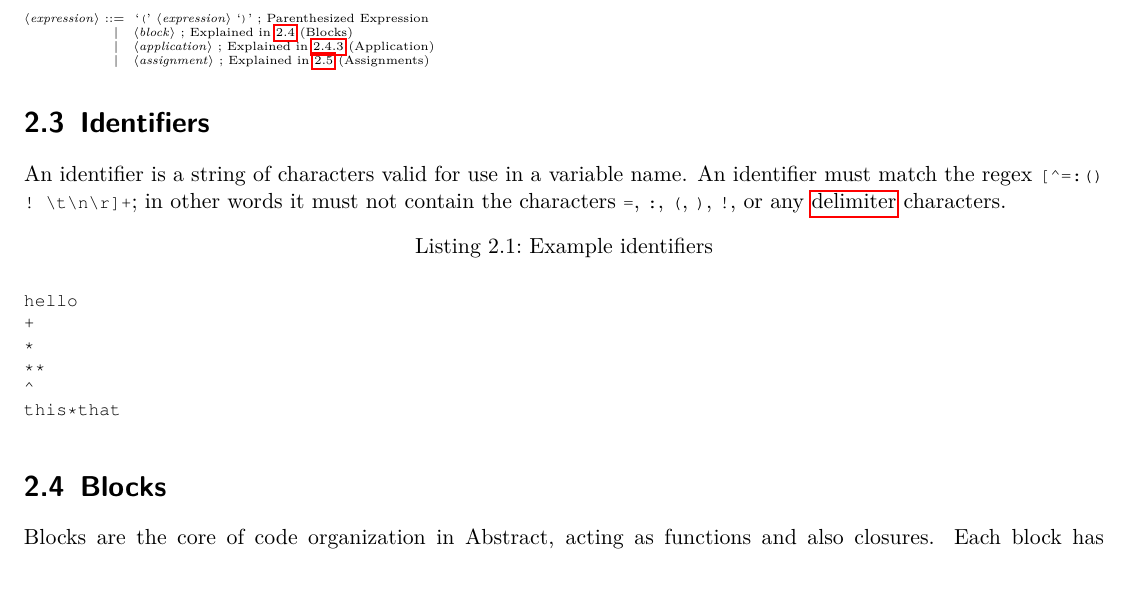
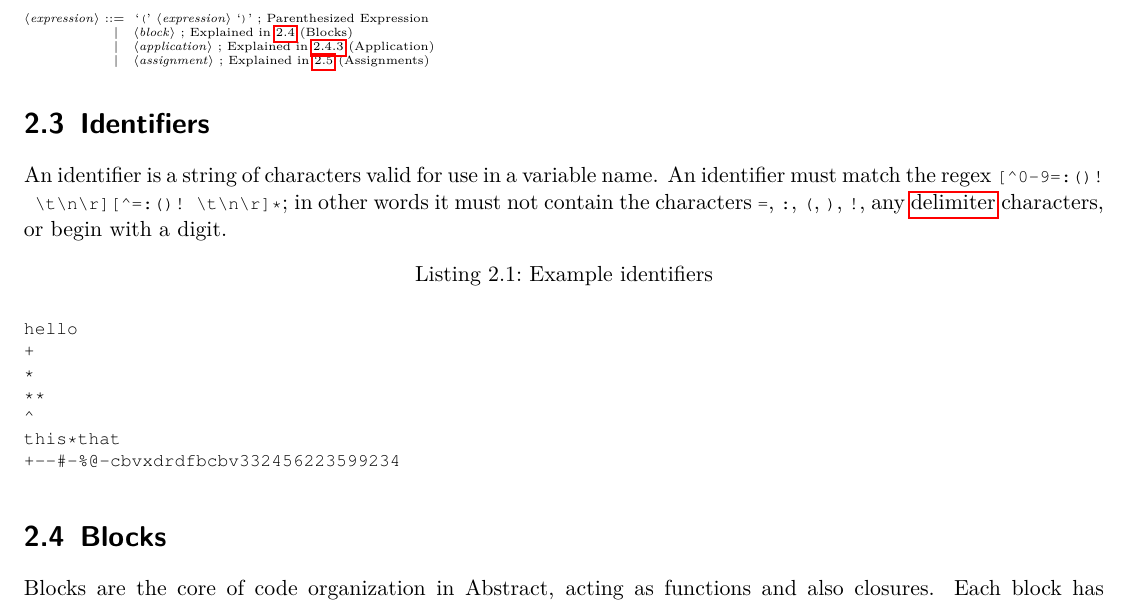
Before and after one commit to AbstractLang/Spec, a LaTeX document (main.tex): part of page 4 of 5 before the commit and part of page 4 of 6 after it, cut so that both start at the same text, the shorter picture padded with empty space. Compiled offline with pdfLaTeX.

Commit message:
Become more strict on identifiers

```diff
--- a/main.tex
+++ b/main.tex
@@ -118,7 +118,7 @@ This table shows a set of lexical definitions in regular expression form to be u
 \section{Identifiers}
 \label{sec:Identifiers}
 
-An identifier is a string of characters valid for use in a variable name. An identifier must match the regex \lstinline{[^=:()! \t\n\r]+}; in other words it must not contain the characters \lstinline{=}, \lstinline{:}, \lstinline{(}, \lstinline{)}, \lstinline{!}, or any \hyperref[def:delimiter]{delimiter} characters.
+An identifier is a string of characters valid for use in a variable name. An identifier must match the regex \lstinline{[^0-9=:()! \t\n\r][^=:()! \t\n\r]*}; in other words it must not contain the characters \lstinline{=}, \lstinline{:}, \lstinline{(}, \lstinline{)}, \lstinline{!}, any \hyperref[def:delimiter]{delimiter} characters, or begin with a digit.
 
 \begin{lstlisting}[caption={Example identifiers},label=lst:identifiers]
 
@@ -128,6 +128,7 @@ hello
 **
 ^
 this*that
++--#-%@-cbvxdrdfbcbv332456223599234
 
 \end{lstlisting}
 
```
